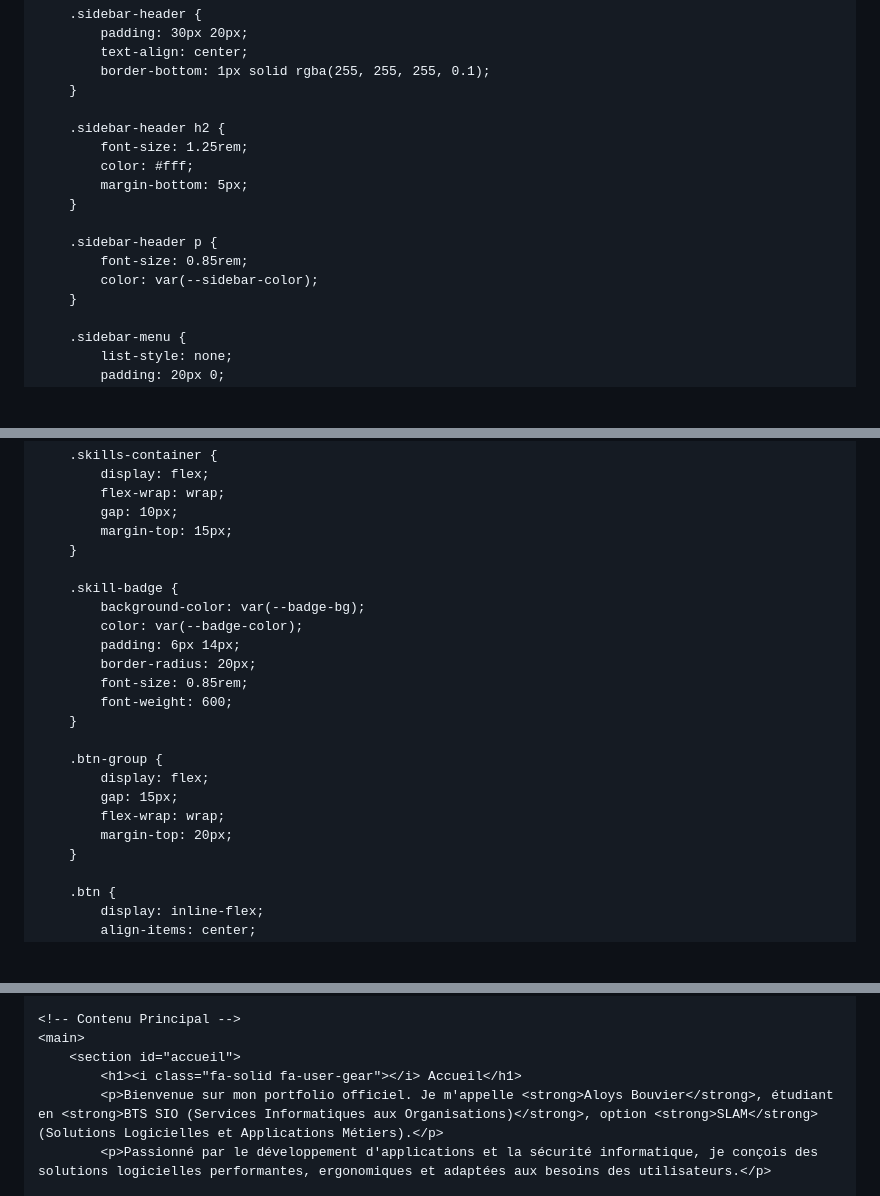
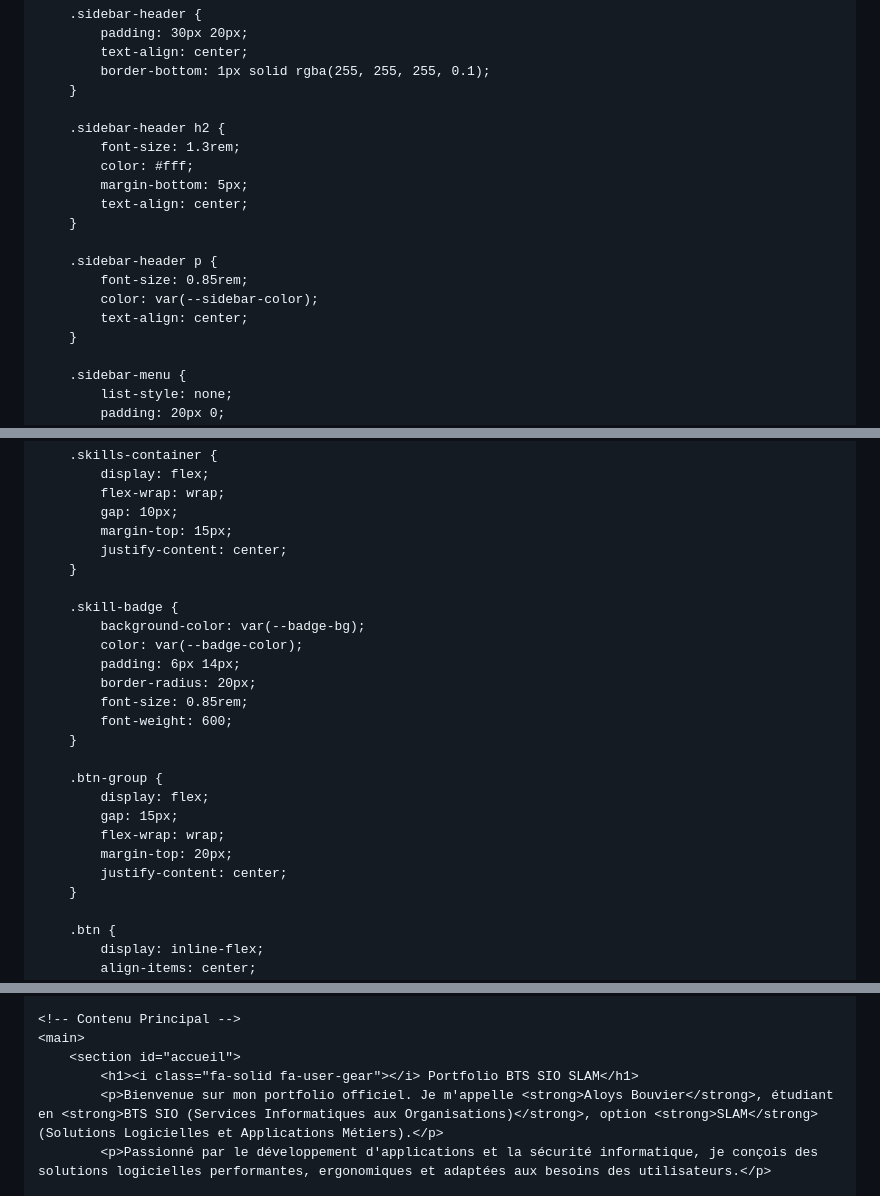
Before and after one commit to aloysbou31/Portefolio, a Markdown page: README.md, 3 parts joined by grey strips. Drawn GitHub-style; blank space fills up the shorter version.

```diff
--- a/README.md
+++ b/README.md
@@ -80,14 +80,16 @@
         }
 
         .sidebar-header h2 {
-            font-size: 1.25rem;
+            font-size: 1.3rem;
             color: #fff;
             margin-bottom: 5px;
+            text-align: center;
         }
 
         .sidebar-header p {
             font-size: 0.85rem;
             color: var(--sidebar-color);
+            text-align: center;
         }
 
         .sidebar-menu {
@@ -223,6 +228,7 @@
             flex-wrap: wrap;
             gap: 10px;
             margin-top: 15px;
+            justify-content: center;
         }
 
         .skill-badge {
@@ -239,6 +245,7 @@
             gap: 15px;
             flex-wrap: wrap;
             margin-top: 20px;
+            justify-content: center;
         }
 
         .btn {
@@ -317,7 +324,7 @@
     <!-- Contenu Principal -->
     <main>
         <section id="accueil">
-            <h1><i class="fa-solid fa-user-gear"></i> Accueil</h1>
+            <h1><i class="fa-solid fa-user-gear"></i> Portfolio BTS SIO SLAM</h1>
             <p>Bienvenue sur mon portfolio officiel. Je m'appelle <strong>Aloys Bouvier</strong>, étudiant en <strong>BTS SIO (Services Informatiques aux Organisations)</strong>, option <strong>SLAM</strong> (Solutions Logicielles et Applications Métiers).</p>
             <p>Passionné par le développement d'applications et la sécurité informatique, je conçois des solutions logicielles performantes, ergonomiques et adaptées aux besoins des utilisateurs.</p>
 
```
Also changed, not shown: other parts of README.md (+16 -71 lines).
